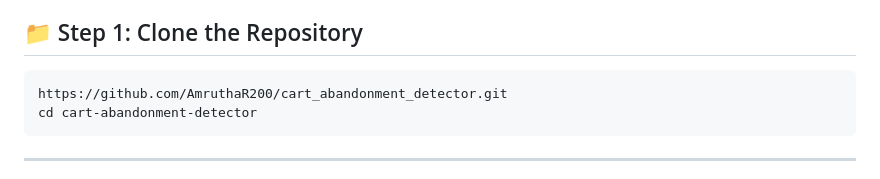
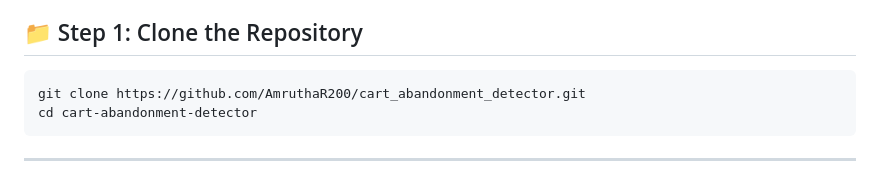
Before and after one commit to AmruthaR200/cart_abandonment_detector, a Markdown page: README.md, the part around the change. GitHub-like rendering.

````diff
--- a/README.md
+++ b/README.md
@@ -34,7 +34,7 @@ To run the project locally, follow these steps:
 ## 📁 Step 1: Clone the Repository
 
 ```bash
-https://github.com/AmruthaR200/cart_abandonment_detector.git
+git clone https://github.com/AmruthaR200/cart_abandonment_detector.git
 cd cart-abandonment-detector
 ```
 
````
